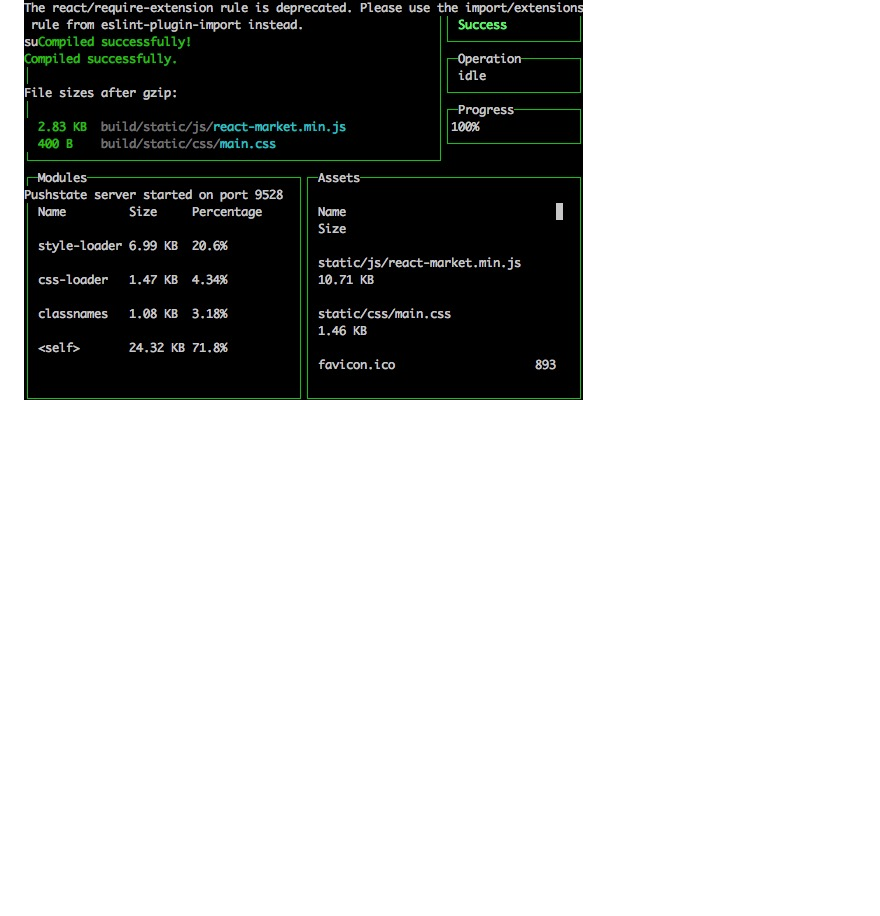
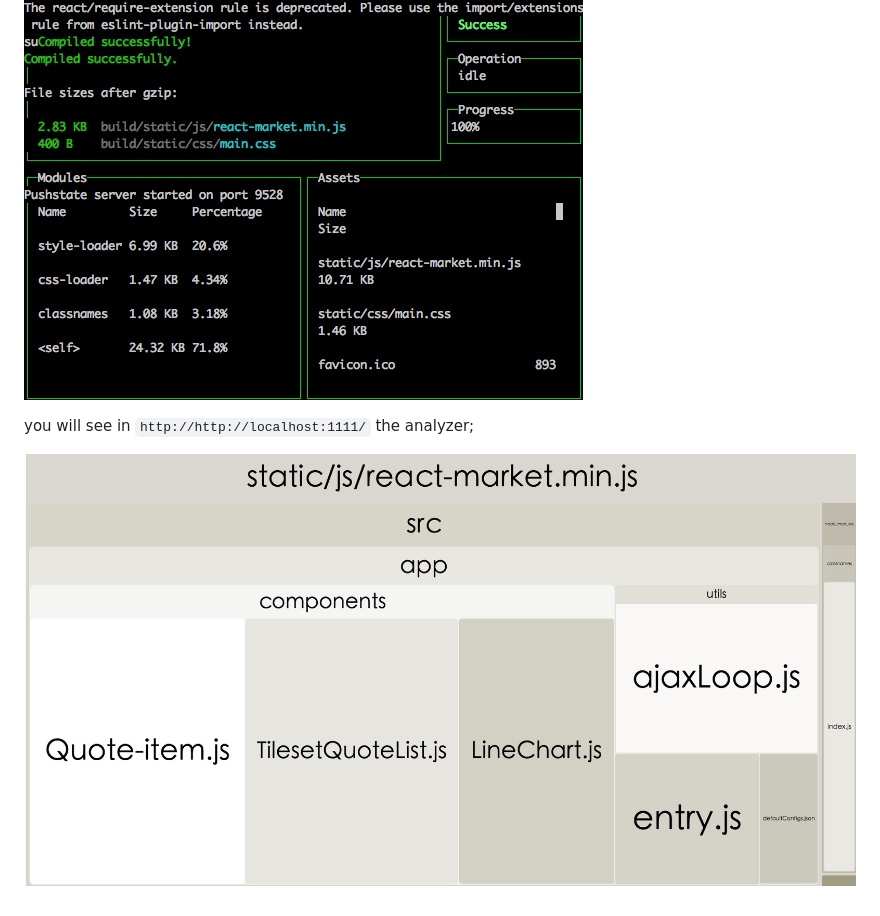
Before and after one commit to wscn-FED/wscn-market-components, a Markdown page: README.md, the part around the change. Drawn GitHub-style; pictures changed too: images/demo3.png (added); blank space fills up the shorter version.

Commit message:
add analyzer

```diff
--- a/README.md
+++ b/README.md
@@ -115,3 +115,7 @@ you will see in `http://localhost:9528`;
 demmo:
 
 ![demo](https://github.com/wscn-FED/wscn-market-components/raw/master/images/demo2.png)
+
+you will see in `http://http://localhost:1111/` the analyzer;
+
+![demo](https://github.com/wscn-FED/wscn-market-components/raw/master/images/demo3.png)
```
Also changed, not shown: 2 other files.
